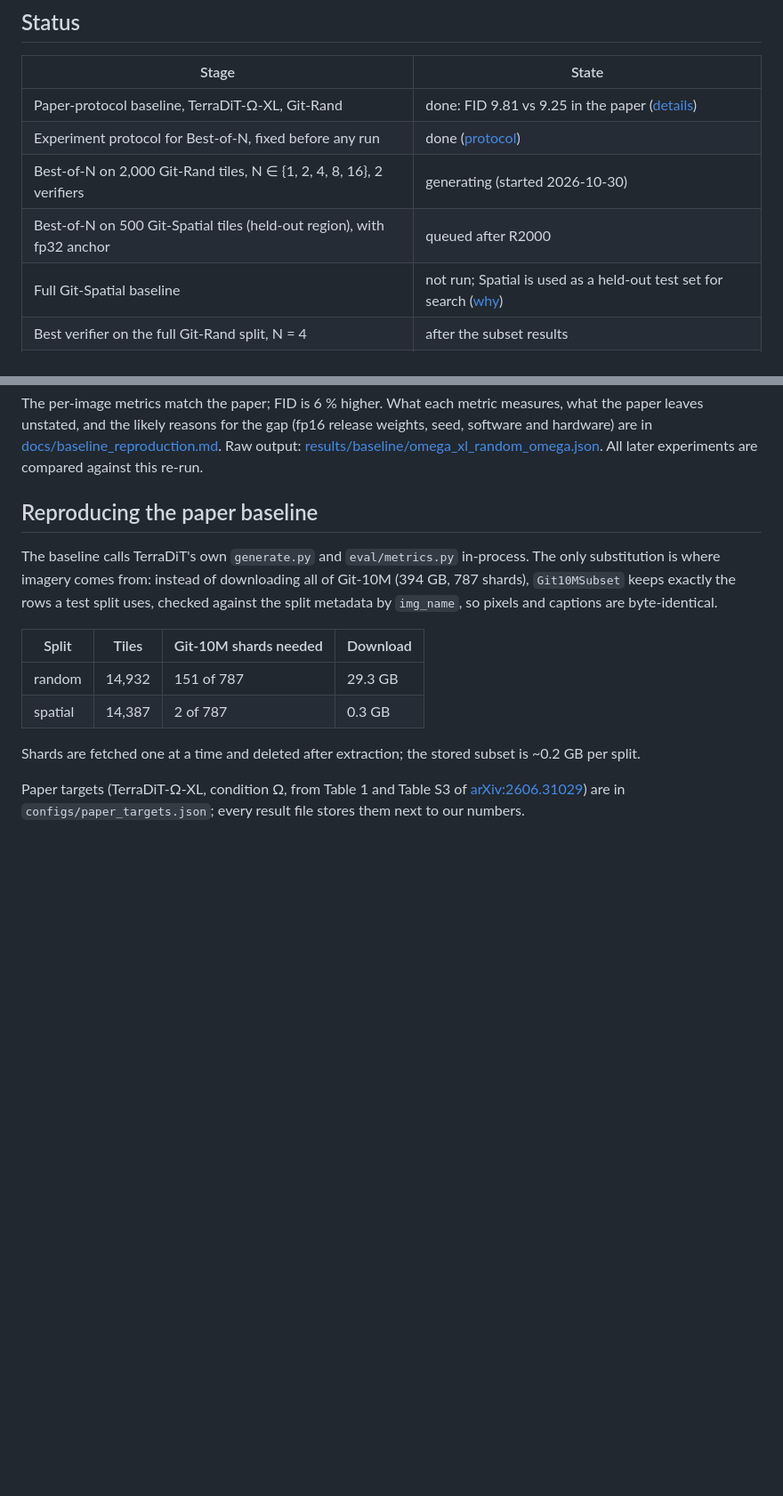
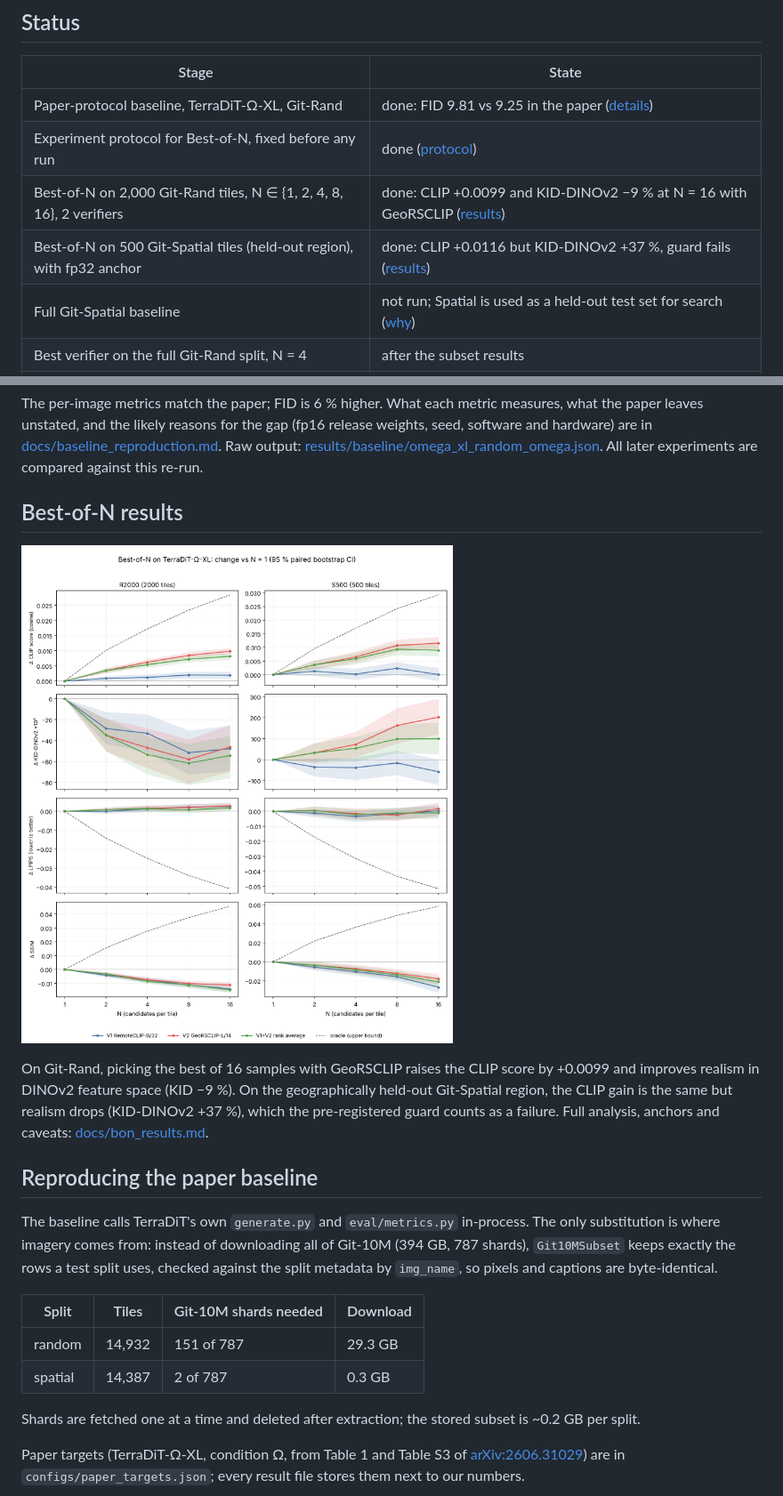
Before and after one commit to Redmonkeycloud/eo-tts, a Markdown page: README.md, 2 parts joined by grey strips. Shown at 89% size. Rendered like a GitHub page; pictures changed too: docs/assets/bon_scaling.png (added); blank space fills up the shorter version.

Commit message:
Best-of-N results write-up, scaling figure and plotting script

```diff
--- a/README.md
+++ b/README.md
@@ -51,8 +51,8 @@ If you use this repository, please cite their work:
 | --- | --- |
 | Paper-protocol baseline, TerraDiT-Ω-XL, Git-Rand | done: FID 9.81 vs 9.25 in the paper ([details](docs/baseline_reproduction.md)) |
 | Experiment protocol for Best-of-N, fixed before any run | done ([protocol](docs/experiment_protocol.md)) |
-| Best-of-N on 2,000 Git-Rand tiles, N ∈ {1, 2, 4, 8, 16}, 2 verifiers | generating (started 2026-10-30) |
-| Best-of-N on 500 Git-Spatial tiles (held-out region), with fp32 anchor | queued after R2000 |
+| Best-of-N on 2,000 Git-Rand tiles, N ∈ {1, 2, 4, 8, 16}, 2 verifiers | done: CLIP +0.0099 and KID-DINOv2 −9 % at N = 16 with GeoRSCLIP ([results](docs/bon_results.md)) |
+| Best-of-N on 500 Git-Spatial tiles (held-out region), with fp32 anchor | done: CLIP +0.0116 but KID-DINOv2 +37 %, guard fails ([results](docs/bon_results.md)) |
 | Full Git-Spatial baseline | not run; Spatial is used as a held-out test set for search ([why](docs/experiment_protocol.md#anchors)) |
 | Best verifier on the full Git-Rand split, N = 4 | after the subset results |
 | Rollover Budget Forcing with custom allocation rules | later |
@@ -75,6 +75,16 @@ the paper leaves unstated, and the likely reasons for the gap (fp16 release weig
 software and hardware) are in [docs/baseline_reproduction.md](docs/baseline_reproduction.md).
 Raw output: [results/baseline/omega_xl_random_omega.json](results/baseline/omega_xl_random_omega.json).
 All later experiments are compared against this re-run.
+
+## Best-of-N results
+
+![Best-of-N scaling on Git-Rand and Git-Spatial](docs/assets/bon_scaling.png)
+
+On Git-Rand, picking the best of 16 samples with GeoRSCLIP raises the CLIP score by +0.0099 and
+improves realism in DINOv2 feature space (KID −9 %). On the geographically held-out Git-Spatial
+region, the CLIP gain is the same but realism drops (KID-DINOv2 +37 %), which the pre-registered
+guard counts as a failure. Full analysis, anchors and caveats:
+[docs/bon_results.md](docs/bon_results.md).
 
 ## Reproducing the paper baseline
 
```
Also changed, not shown: other parts of README.md (+3 -1 lines), docs/bon_results.md (added, +129 -0 lines), 1 other file.
